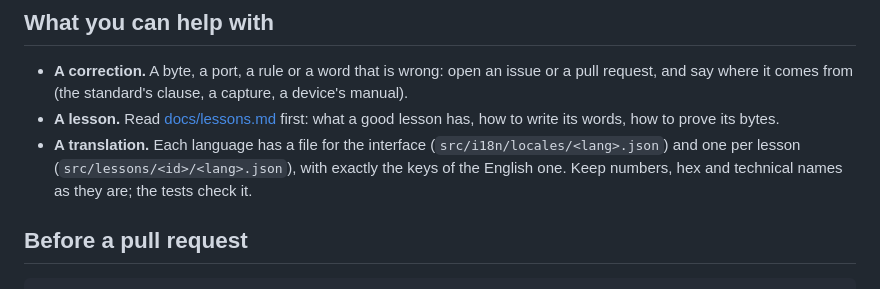
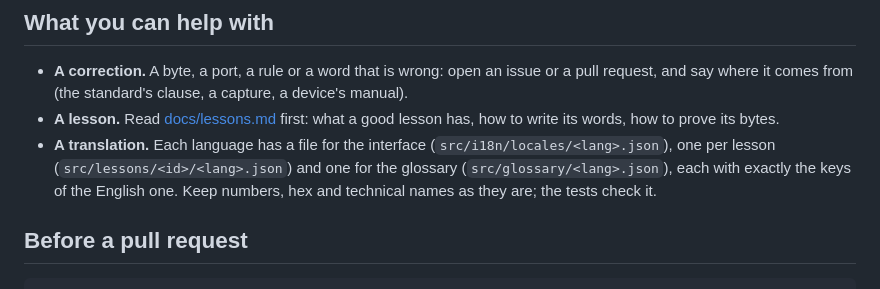
Before and after one commit to araminix/gridlingo, a Markdown page: CONTRIBUTING.md, the part around the change. Rendered like a GitHub page.

```diff
--- a/CONTRIBUTING.md
+++ b/CONTRIBUTING.md
@@ -18,8 +18,9 @@ pnpm dev    # http://localhost:5173
   comes from (the standard's clause, a capture, a device's manual).
 - **A lesson.** Read [docs/lessons.md](docs/lessons.md) first: what a good lesson has, how to write its words, how to
   prove its bytes.
-- **A translation.** Each language has a file for the interface (`src/i18n/locales/<lang>.json`) and one per lesson
-  (`src/lessons/<id>/<lang>.json`), with exactly the keys of the English one. Keep numbers, hex and technical names as
+- **A translation.** Each language has a file for the interface (`src/i18n/locales/<lang>.json`), one per lesson
+  (`src/lessons/<id>/<lang>.json`) and one for the glossary (`src/glossary/<lang>.json`), each with exactly the keys
+  of the English one. Keep numbers, hex and technical names as
   they are; the tests check it.
 
 ## Before a pull request
```
Also changed, not shown: README.md (+6 -0 lines), docs/lessons.md (+19 -2 lines), docs/images/home-dark.png, docs/images/lesson-light.png, docs/images/phone.png, 8 other files.
